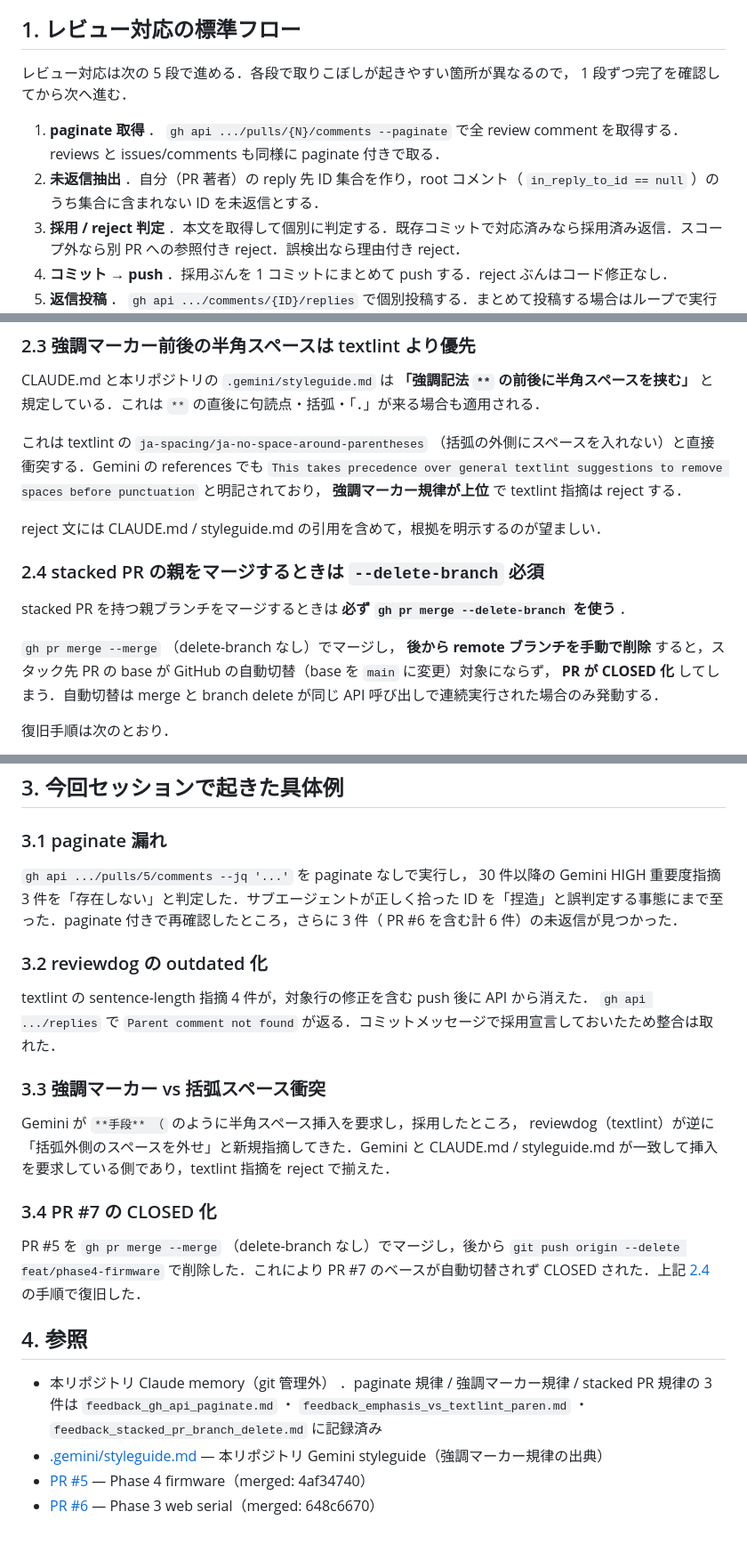
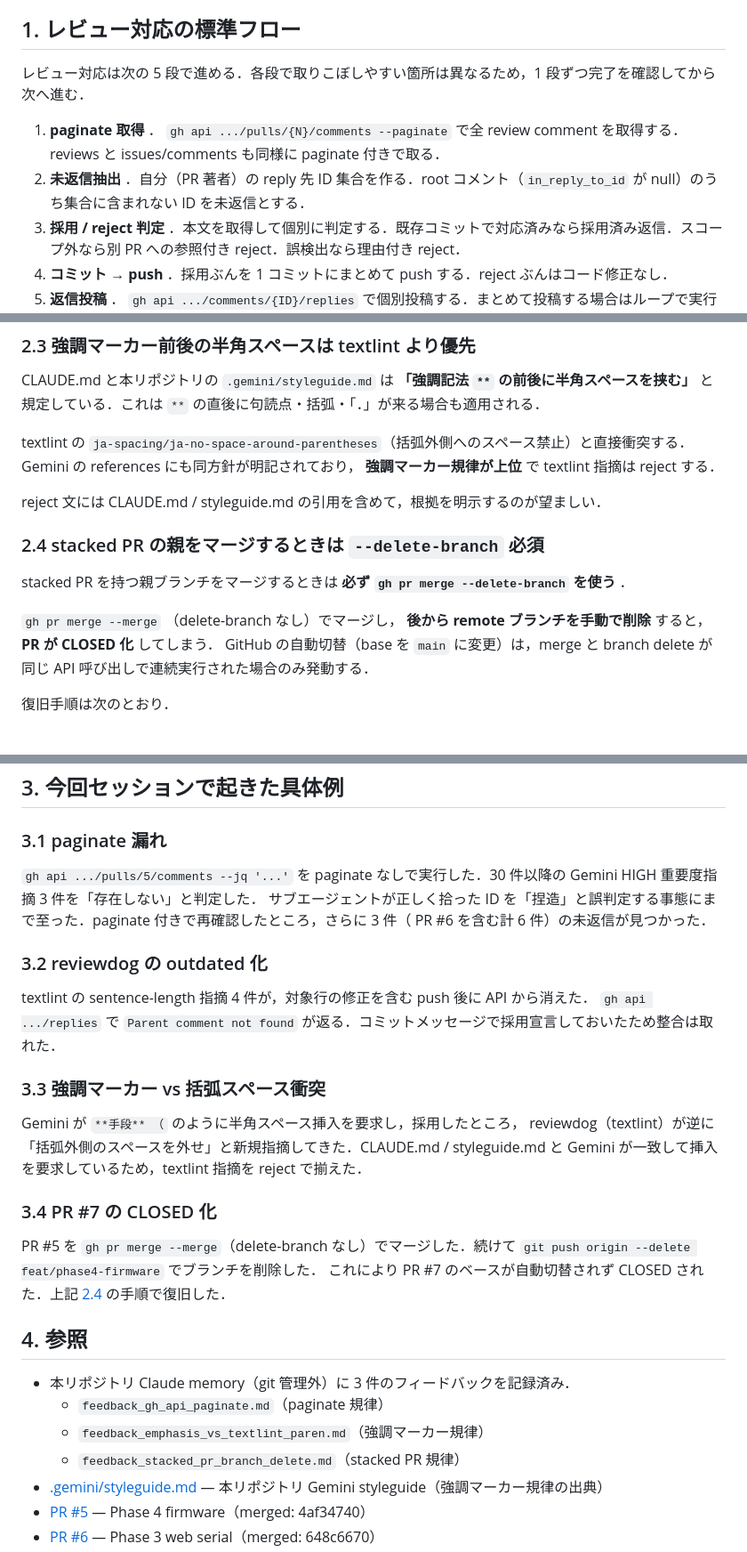
Before and after one commit to tomio2480/picoruby-tea5767, a Markdown page: docs/notes/2026-05-03-pr-review-handling.md, 3 parts joined by grey strips. Shown at 89% size. Rendered like a GitHub page.

Commit message:
fix(docs): textlint 指摘（sentence-length/no-doubled-joshi/prh）を採用
採用 8 件:
  - L18 no-doubled-joshi: 助詞「が」重複を解消
  - L21 sentence-length(86): 文分割 + 全角括弧内スペース削除（Gemini 採用）
  - L50 sentence-length(82/162): 2 文に短縮・分割
  - L58 sentence-length(146): 文分割
  - L71 sentence-length(101): 文分割
  - L79 sentence-length(90): 2 文目を短縮
  - L83 sentence-length(108): 1 文目を分割
  - L87 prh/Gemini/sentence-length: ` ・ ` 修正・句読点スペース削除・参照をネスト箇条書き化

reject（返信予定）: ja-no-space-around-parentheses（L50/L58/L71/L83/L87）
半角コード・全角括弧間のスペースは CLAUDE.md 規律により正しい

Co-Authored-By: Claude Sonnet 4.6 <noreply@anthropic.com>

```diff
--- a/docs/notes/2026-05-03-pr-review-handling.md
+++ b/docs/notes/2026-05-03-pr-review-handling.md
@@ -15,10 +15,10 @@ PR #5 と PR #6 のレビュー対応を通じて得た運用上の知見をま
 
 ## 1. レビュー対応の標準フロー
 
-レビュー対応は次の 5 段で進める．各段で取りこぼしが起きやすい箇所が異なるので， 1 段ずつ完了を確認してから次へ進む．
+レビュー対応は次の 5 段で進める．各段で取りこぼしやすい箇所は異なるため，1 段ずつ完了を確認してから次へ進む．
 
 1. **paginate 取得** ． `gh api .../pulls/{N}/comments --paginate` で全 review comment を取得する．reviews と issues/comments も同様に paginate 付きで取る．
-2. **未返信抽出** ．自分（PR 著者）の reply 先 ID 集合を作り，root コメント（ `in_reply_to_id == null` ）のうち集合に含まれない ID を未返信とする．
+2. **未返信抽出** ．自分（PR 著者）の reply 先 ID 集合を作る．root コメント（`in_reply_to_id` が null）のうち集合に含まれない ID を未返信とする．
 3. **採用 / reject 判定** ．本文を取得して個別に判定する．既存コミットで対応済みなら採用済み返信．スコープ外なら別 PR への参照付き reject．誤検出なら理由付き reject．
 4. **コミット → push** ．採用ぶんを 1 コミットにまとめて push する．reject ぶんはコード修正なし．
 5. **返信投稿** ． `gh api .../comments/{ID}/replies` で個別投稿する．まとめて投稿する場合はループで実行する．
@@ -47,7 +47,8 @@ reviewdog（textlint や lint 系）の inline コメントは GitHub の positi
 
 CLAUDE.md と本リポジトリの `.gemini/styleguide.md` は **「強調記法 `**` の前後に半角スペースを挟む」** と規定している．これは `**` の直後に句読点・括弧・「．」が来る場合も適用される．
 
-これは textlint の `ja-spacing/ja-no-space-around-parentheses` （括弧の外側にスペースを入れない）と直接衝突する．Gemini の references でも `This takes precedence over general textlint suggestions to remove spaces before punctuation` と明記されており， **強調マーカー規律が上位** で textlint 指摘は reject する．
+textlint の `ja-spacing/ja-no-space-around-parentheses`（括弧外側へのスペース禁止）と直接衝突する．
+Gemini の references にも同方針が明記されており， **強調マーカー規律が上位** で textlint 指摘は reject する．
 
 reject 文には CLAUDE.md / styleguide.md の引用を含めて，根拠を明示するのが望ましい．
 
@@ -55,7 +56,8 @@ reject 文には CLAUDE.md / styleguide.md の引用を含めて，根拠を明
 
 stacked PR を持つ親ブランチをマージするときは **必ず `gh pr merge --delete-branch` を使う** ．
 
-`gh pr merge --merge` （delete-branch なし）でマージし， **後から remote ブランチを手動で削除** すると，スタック先 PR の base が GitHub の自動切替（base を `main` に変更）対象にならず， **PR が CLOSED 化** してしまう．自動切替は merge と branch delete が同じ API 呼び出しで連続実行された場合のみ発動する．
+`gh pr merge --merge` （delete-branch なし）でマージし， **後から remote ブランチを手動で削除** すると， **PR が CLOSED 化** してしまう．
+GitHub の自動切替（base を `main` に変更）は，merge と branch delete が同じ API 呼び出しで連続実行された場合のみ発動する．
 
 復旧手順は次のとおり．
 
@@ -68,7 +70,8 @@ stacked PR を持つ親ブランチをマージするときは **必ず `gh pr m
 
 ### 3.1 paginate 漏れ
 
-`gh api .../pulls/5/comments --jq '...'` を paginate なしで実行し， 30 件以降の Gemini HIGH 重要度指摘 3 件を「存在しない」と判定した．サブエージェントが正しく拾った ID を「捏造」と誤判定する事態にまで至った．paginate 付きで再確認したところ，さらに 3 件（ PR #6 を含む計 6 件）の未返信が見つかった．
+`gh api .../pulls/5/comments --jq '...'` を paginate なしで実行した．30 件以降の Gemini HIGH 重要度指摘 3 件を「存在しない」と判定した．
+サブエージェントが正しく拾った ID を「捏造」と誤判定する事態にまで至った．paginate 付きで再確認したところ，さらに 3 件（ PR #6 を含む計 6 件）の未返信が見つかった．
 
 ### 3.2 reviewdog の outdated 化
 
@@ -76,15 +79,19 @@ textlint の sentence-length 指摘 4 件が，対象行の修正を含む push
 
 ### 3.3 強調マーカー vs 括弧スペース衝突
 
-Gemini が `**手段** （` のように半角スペース挿入を要求し，採用したところ， reviewdog（textlint）が逆に「括弧外側のスペースを外せ」と新規指摘してきた．Gemini と CLAUDE.md / styleguide.md が一致して挿入を要求している側であり，textlint 指摘を reject で揃えた．
+Gemini が `**手段** （` のように半角スペース挿入を要求し，採用したところ， reviewdog（textlint）が逆に「括弧外側のスペースを外せ」と新規指摘してきた．CLAUDE.md / styleguide.md と Gemini が一致して挿入を要求しているため，textlint 指摘を reject で揃えた．
 
 ### 3.4 PR #7 の CLOSED 化
 
-PR #5 を `gh pr merge --merge` （delete-branch なし）でマージし，後から `git push origin --delete feat/phase4-firmware` で削除した．これにより PR #7 のベースが自動切替されず CLOSED された．上記 [2.4](#24-stacked-pr-の親をマージするときは---delete-branch-必須) の手順で復旧した．
+PR #5 を `gh pr merge --merge`（delete-branch なし）でマージした．続けて `git push origin --delete feat/phase4-firmware` でブランチを削除した．
+これにより PR #7 のベースが自動切替されず CLOSED された．上記 [2.4](#24-stacked-pr-の親をマージするときは---delete-branch-必須) の手順で復旧した．
 
 ## 4. 参照
 
-- 本リポジトリ Claude memory（git 管理外） ．paginate 規律 / 強調マーカー規律 / stacked PR 規律の 3 件は `feedback_gh_api_paginate.md` ・ `feedback_emphasis_vs_textlint_paren.md` ・ `feedback_stacked_pr_branch_delete.md` に記録済み
+- 本リポジトリ Claude memory（git 管理外）に 3 件のフィードバックを記録済み．
+  - `feedback_gh_api_paginate.md`（paginate 規律）
+  - `feedback_emphasis_vs_textlint_paren.md`（強調マーカー規律）
+  - `feedback_stacked_pr_branch_delete.md`（stacked PR 規律）
 - [.gemini/styleguide.md](../../.gemini/styleguide.md) — 本リポジトリ Gemini styleguide（強調マーカー規律の出典）
 - [PR #5](https://github.com/tomio2480/picoruby-tea5767/pull/5) — Phase 4 firmware（merged: 4af34740）
 - [PR #6](https://github.com/tomio2480/picoruby-tea5767/pull/6) — Phase 3 web serial（merged: 648c6670）
```
